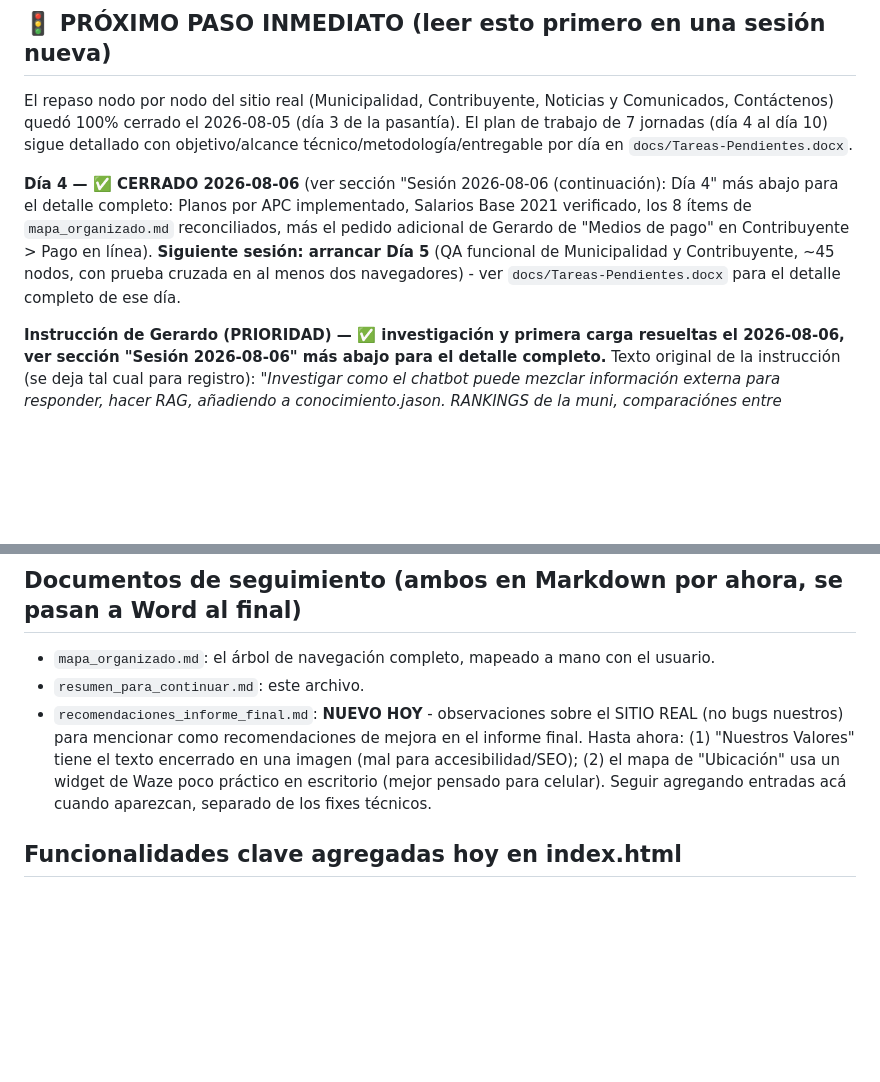
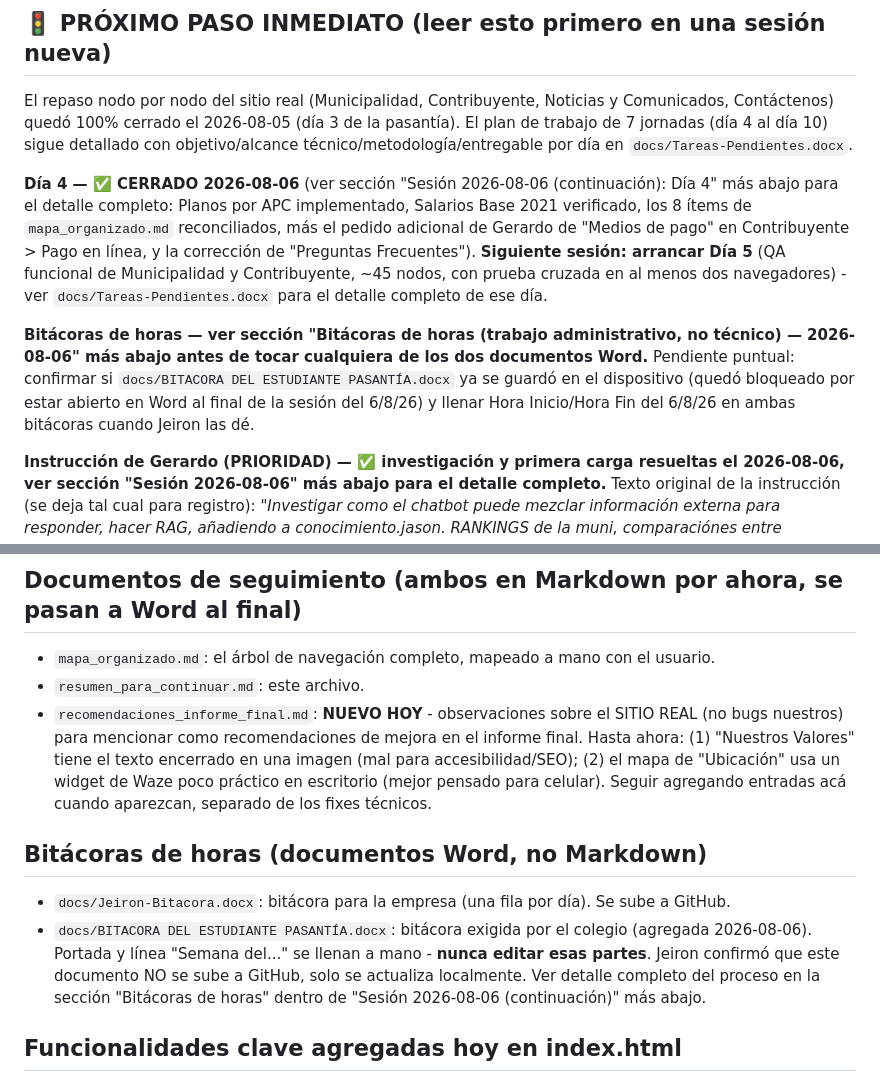
Before and after one commit to gabt/chatbot-flores, a Markdown page: docs/resumen_para_continuar.md, 2 parts joined by grey strips. GitHub-like rendering; blank space fills up the shorter version.

```diff
--- a/docs/resumen_para_continuar.md
+++ b/docs/resumen_para_continuar.md
@@ -20,9 +20,16 @@ día en `docs/Tareas-Pendientes.docx`.
 **Día 4 — ✅ CERRADO 2026-08-06** (ver sección "Sesión 2026-08-06 (continuación): Día 4" más
 abajo para el detalle completo: Planos por APC implementado, Salarios Base 2021 verificado, los
 8 ítems de `mapa_organizado.md` reconciliados, más el pedido adicional de Gerardo de "Medios de
-pago" en Contribuyente > Pago en línea). **Siguiente sesión: arrancar Día 5** (QA funcional de
-Municipalidad y Contribuyente, ~45 nodos, con prueba cruzada en al menos dos navegadores) - ver
-`docs/Tareas-Pendientes.docx` para el detalle completo de ese día.
+pago" en Contribuyente > Pago en línea, y la corrección de "Preguntas Frecuentes"). **Siguiente
+sesión: arrancar Día 5** (QA funcional de Municipalidad y Contribuyente, ~45 nodos, con prueba
+cruzada en al menos dos navegadores) - ver `docs/Tareas-Pendientes.docx` para el detalle
+completo de ese día.
+
+**Bitácoras de horas — ver sección "Bitácoras de horas (trabajo administrativo, no técnico) —
+2026-08-06" más abajo antes de tocar cualquiera de los dos documentos Word.** Pendiente puntual:
+confirmar si `docs/BITACORA DEL ESTUDIANTE PASANTÍA.docx` ya se guardó en el dispositivo (quedó
+bloqueado por estar abierto en Word al final de la sesión del 6/8/26) y llenar Hora Inicio/Hora
+Fin del 6/8/26 en ambas bitácoras cuando Jeiron las dé.
 
 **Instrucción de Gerardo (PRIORIDAD) — ✅ investigación y primera carga resueltas el 2026-08-06,
 ver sección "Sesión 2026-08-06" más abajo para el detalle completo.** Texto original de la
@@ -89,6 +96,14 @@ siguen existiendo solo ahí hasta que haya una decisión.
   (1) "Nuestros Valores" tiene el texto encerrado en una imagen (mal para accesibilidad/SEO);
   (2) el mapa de "Ubicación" usa un widget de Waze poco práctico en escritorio (mejor pensado
   para celular). Seguir agregando entradas acá cuando aparezcan, separado de los fixes técnicos.
+
+## Bitácoras de horas (documentos Word, no Markdown)
+- `docs/Jeiron-Bitacora.docx`: bitácora para la empresa (una fila por día). Se sube a GitHub.
+- `docs/BITACORA DEL ESTUDIANTE PASANTÍA.docx`: bitácora exigida por el colegio (agregada
+  2026-08-06). Portada y línea "Semana del..." se llenan a mano - **nunca editar esas partes**.
+  Jeiron confirmó que este documento NO se sube a GitHub, solo se actualiza localmente. Ver
+  detalle completo del proceso en la sección "Bitácoras de horas" dentro de "Sesión 2026-08-06
+  (continuación)" más abajo.
 
 ## Funcionalidades clave agregadas hoy en index.html
 1. **Zoom en imágenes de contenido**: cualquier imagen sin link de navegación (fotos, diagramas)
```
Also changed, not shown: other parts of docs/resumen_para_continuar.md (+55 -0 lines).
